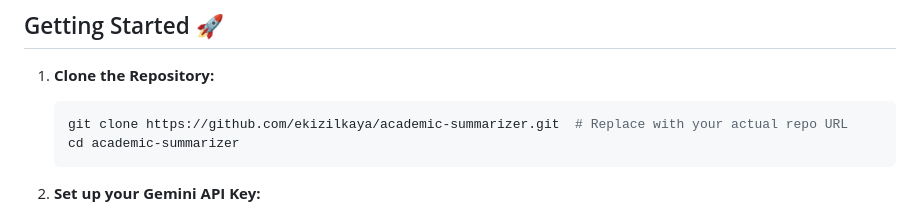
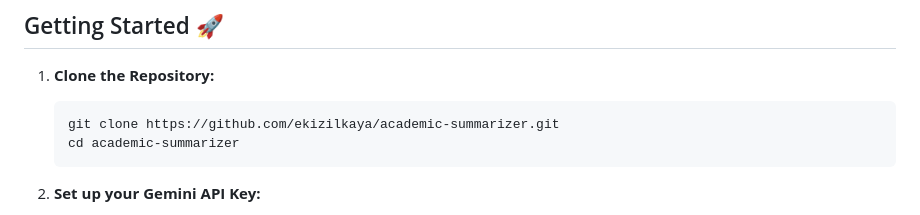
Before and after one commit to ekizilkaya/academic-summarizer, a Markdown page: README.md, the part around the change. Drawn GitHub-style.

````diff
--- a/README.md
+++ b/README.md
@@ -45,7 +45,7 @@ Quantitative research results are typically presented in structured formats (sta
 1.  **Clone the Repository:**
 
     ```bash
-    git clone https://github.com/ekizilkaya/academic-summarizer.git  # Replace with your actual repo URL
+    git clone https://github.com/ekizilkaya/academic-summarizer.git
     cd academic-summarizer
     ```
 
````
